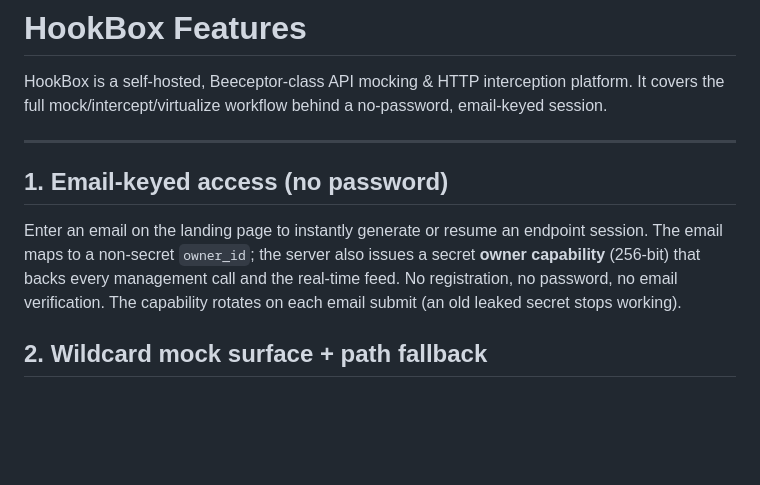
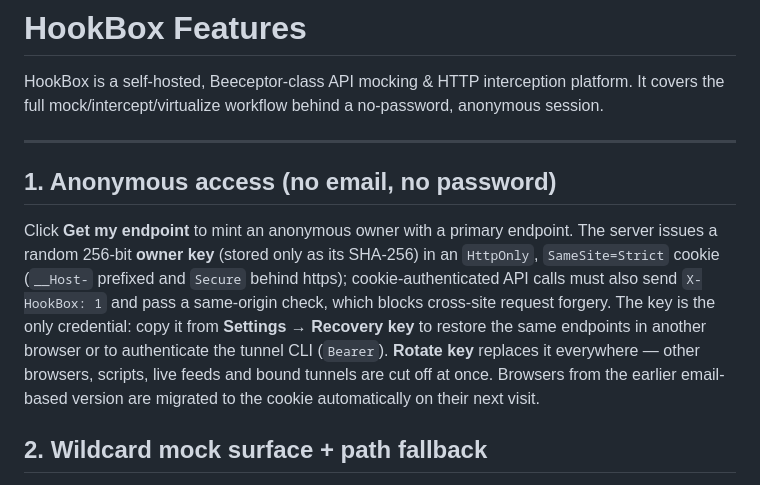
Before and after one commit to Gwoks/hookbox, a Markdown page: FEATURES.md, the part around the change. Rendered like a GitHub page; blank space fills up the shorter version.

```diff
--- a/FEATURES.md
+++ b/FEATURES.md
@@ -2,17 +2,22 @@
 
 HookBox is a self-hosted, Beeceptor-class API mocking & HTTP interception
 platform. It covers the full mock/intercept/virtualize workflow behind a
-no-password, email-keyed session.
+no-password, anonymous session.
 
 ---
 
-## 1. Email-keyed access (no password)
+## 1. Anonymous access (no email, no password)
 
-Enter an email on the landing page to instantly generate or resume an endpoint
-session. The email maps to a non-secret `owner_id`; the server also issues a
-secret **owner capability** (256-bit) that backs every management call and the
-real-time feed. No registration, no password, no email verification. The
-capability rotates on each email submit (an old leaked secret stops working).
+Click **Get my endpoint** to mint an anonymous owner with a primary endpoint. The
+server issues a random 256-bit **owner key** (stored only as its SHA-256) in an
+`HttpOnly`, `SameSite=Strict` cookie (`__Host-` prefixed and `Secure` behind
+https); cookie-authenticated API calls must also send `X-HookBox: 1` and pass a
+same-origin check, which blocks cross-site request forgery. The key is the only
+credential: copy it from **Settings → Recovery key** to restore the same
+endpoints in another browser or to authenticate the tunnel CLI (`Bearer`).
+**Rotate key** replaces it everywhere — other browsers, scripts, live feeds and
+bound tunnels are cut off at once. Browsers from the earlier email-based version
+are migrated to the cookie automatically on their next visit.
 
 ## 2. Wildcard mock surface + path fallback
 
```
Also changed, not shown: README.md (+37 -21 lines).
